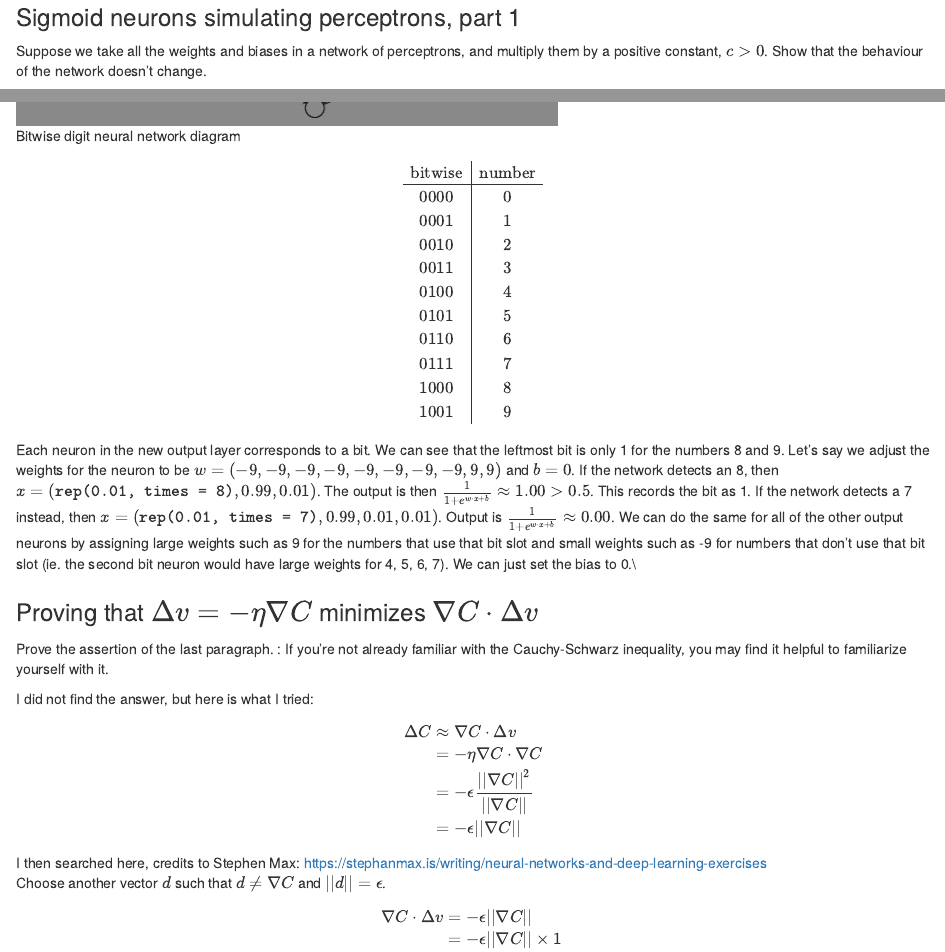
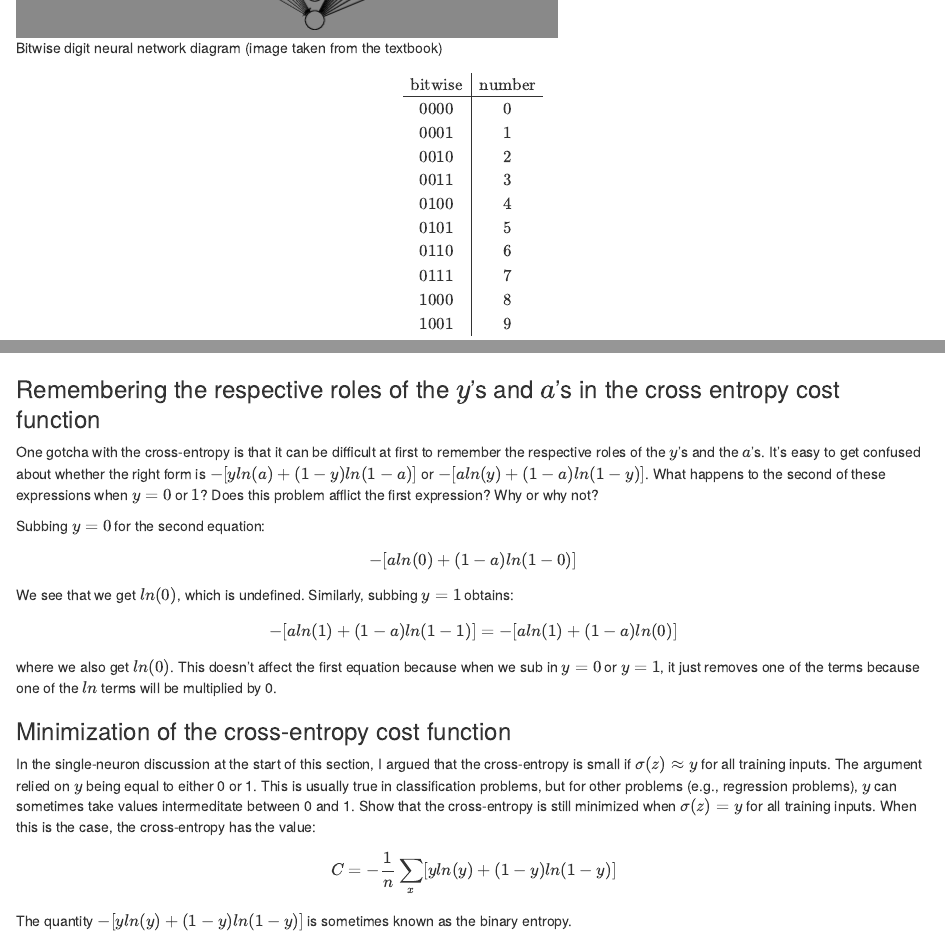
Before and after one commit to jql6/jql6.github.io, an R Markdown document (index.Rmd): the page in a window 1100 px wide, from 220 px down before the commit and from 1730 px down after it, and a second part further down, joined at a grey line. The pictures show the output file index.html that the author committed with the source, opened offline.

Commit message:
Add reference for textbook image, book, and ch.3 exercises

```diff
--- a/index.Rmd
+++ b/index.Rmd
@@ -63,7 +63,7 @@ We can see that if a perceptron's $w \cdot x + b = 0$, then replacing it with a
 ### Bitwise digit representation
 There is a way of determining the bitwise representation of a digit by adding an extra layer to the three-layer network above. The extra layer converts the output from the previous layer into a binary representation, as illustrated in the figure below. Find a set of weights and biases for the new output layer. Assume that the first 3 layers of neurons are such that the correct output in the third layer (i.e., the old output layer) has activation at least 0.99, and incorrect outputs have activation less than 0.01.
 
-![Bitwise digit neural network diagram](Bitwise.png)
+![Bitwise digit neural network diagram (image taken from the textbook)](Bitwise.png)
 
 \begin{array}{c | c}
 \text{bitwise} & \text{number}\\
@@ -305,3 +305,17 @@ Verify that $\sigma'(z) = \sigma(z) (1 - \sigma(z))$. $\sigma(z) = \frac{1}{1 +
 &= \frac{1}{1 + e^{-z}} (1 - \frac{1}{1 + e^{-z}})\\
 &= \sigma(z) (1 - \sigma(z))
 \end{align*}
+
+### Remembering the respective roles of the $y$'s and $a$'s in the cross entropy cost function
+One gotcha with the cross-entropy is that it can be difficult at first to remember the respective roles of the $y$'s and the $a$'s. It's easy to get confused about whether the right form is $-[y ln(a) + (1 - y) ln(1 - a)]$ or $-[a ln(y) + (1 - a) ln(1 - y)]$. What happens to the second of these expressions when $y = 0$ or $1$? Does this problem afflict the first expression? Why or why not?
+
+Subbing $y = 0$ for the second equation:
+$$-[a ln(0) + (1 - a) ln(1 - 0)]$$
+We see that we get $ln(0)$, which is undefined. Similarly, subbing $y = 1$ obtains:
+$$-[a ln(1) + (1 - a) ln(1 - 1)] = -[a ln(1) + (1 - a) ln(0)]$$
+where we also get $ln(0)$. This doesn't affect the first equation because when we sub in $y = 0$ or $y = 1$, it just removes one of the terms because one of the $ln$ terms will be multiplied by 0.
+
+### Minimization of the cross-entropy cost function
+In the single-neuron discussion at the start of this section, I argued that the cross-entropy is small if $\sigma(z) \approx y$ for all training inputs. The argument relied on $y$ being equal to either 0 or 1. This is usually true in classification problems, but for other problems (e.g., regression problems), $y$ can sometimes take values intermeditate between 0 and 1. Show that the cross-entropy is still minimized when $\sigma(z) = y$ for all training inputs. When this is the case, the cross-entropy has the value:
+$$C = -\frac{1}{n} \sum_x [y ln(y) + (1 - y) ln(1 - y)]$$
+The quantity $-[y ln(y) + (1 - y) ln(1 - y)]$ is sometimes known as the binary entropy.
```
Also changed, not shown: index.html, index.Rmd (2 more changed lines).
